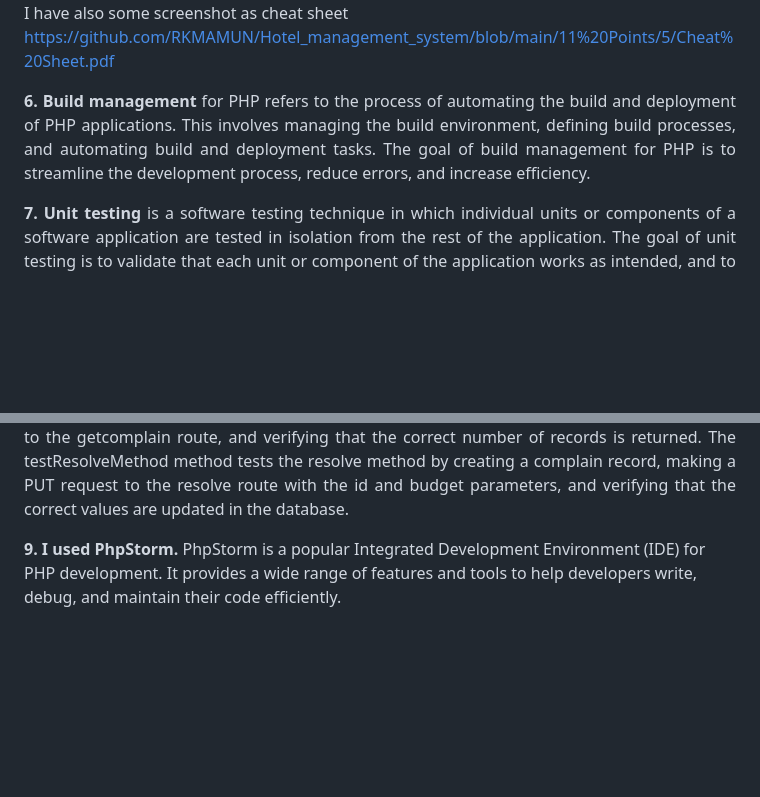
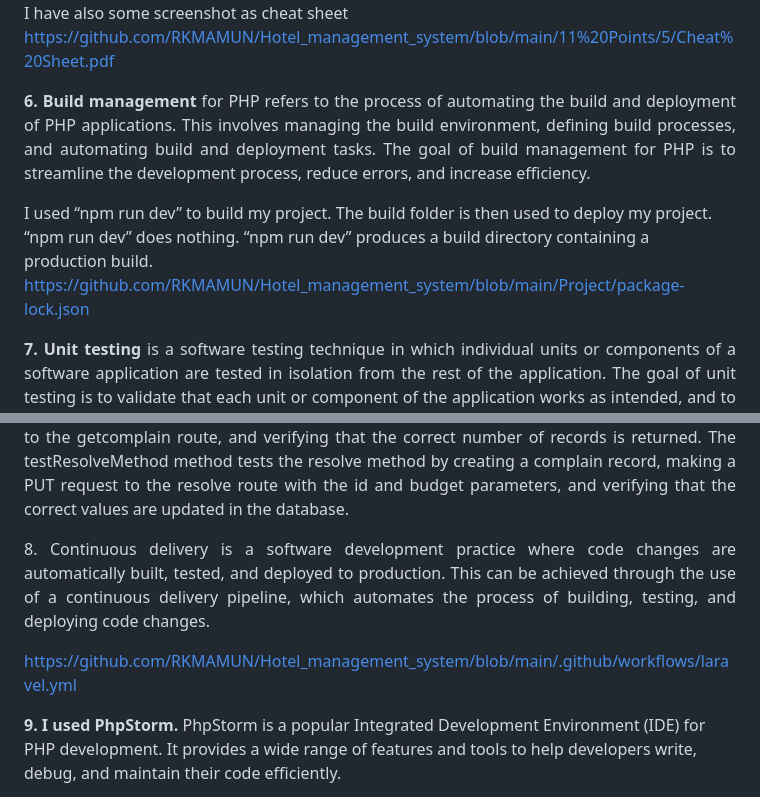
Before and after one commit to RKMAMUN/Hotel_management_system, a Markdown page: README.md, 2 parts joined by grey strips. Drawn GitHub-style; blank space fills up the shorter version.

```diff
--- a/README.md
+++ b/README.md
@@ -45,7 +45,10 @@ Here is my clean code points:
 I have also some screenshot as cheat sheet
 https://github.com/RKMAMUN/Hotel_management_system/blob/main/11%20Points/5/Cheat%20Sheet.pdf
 
-<p align="justify"><b>6. Build management</b> for PHP refers to the process of automating the build and deployment of PHP applications. This involves managing the build environment, defining build processes, and automating build and deployment tasks. The goal of build management for PHP is to streamline the development process, reduce errors, and increase efficiency.</p>
+<p align="justify"><b>6. Build management</b> for PHP refers to the process of automating the build and deployment of PHP applications. This involves managing the build environment, defining build processes, and automating build and deployment tasks. The goal of build management for PHP is to streamline the development process, reduce errors, and increase efficiency.</p></br>
+I used “npm run dev” to build my project. The build folder is then used to deploy my project. “npm run dev” does nothing. “npm run dev” produces a build directory containing a production build.
+
+https://github.com/RKMAMUN/Hotel_management_system/blob/main/Project/package-lock.json
 
 
 <p align="justify"><b>7. Unit testing</b> is a software testing technique in which individual units or components of a software application are tested in isolation from the rest of the application. The goal of unit testing is to validate that each unit or component of the application works as intended, and to detect and prevent bugs early in the development process. This can help to reduce the overall cost and time required to deliver a quality product.
@@ -67,7 +70,9 @@ The testGetComplainMethod method tests the getcomplain method by creating 5 comp
 The testResolveMethod method tests the resolve method by creating a complain record, making a PUT request to the resolve route with the id and budget parameters, and verifying that the correct values are updated in the database.</p>
 
 
+<p align="justify">8. Continuous delivery is a software development practice where code changes are automatically built, tested, and deployed to production. This can be achieved through the use of a continuous delivery pipeline, which automates the process of building, testing, and deploying code changes.</p>
 
+https://github.com/RKMAMUN/Hotel_management_system/blob/main/.github/workflows/laravel.yml
 
 
 
```
